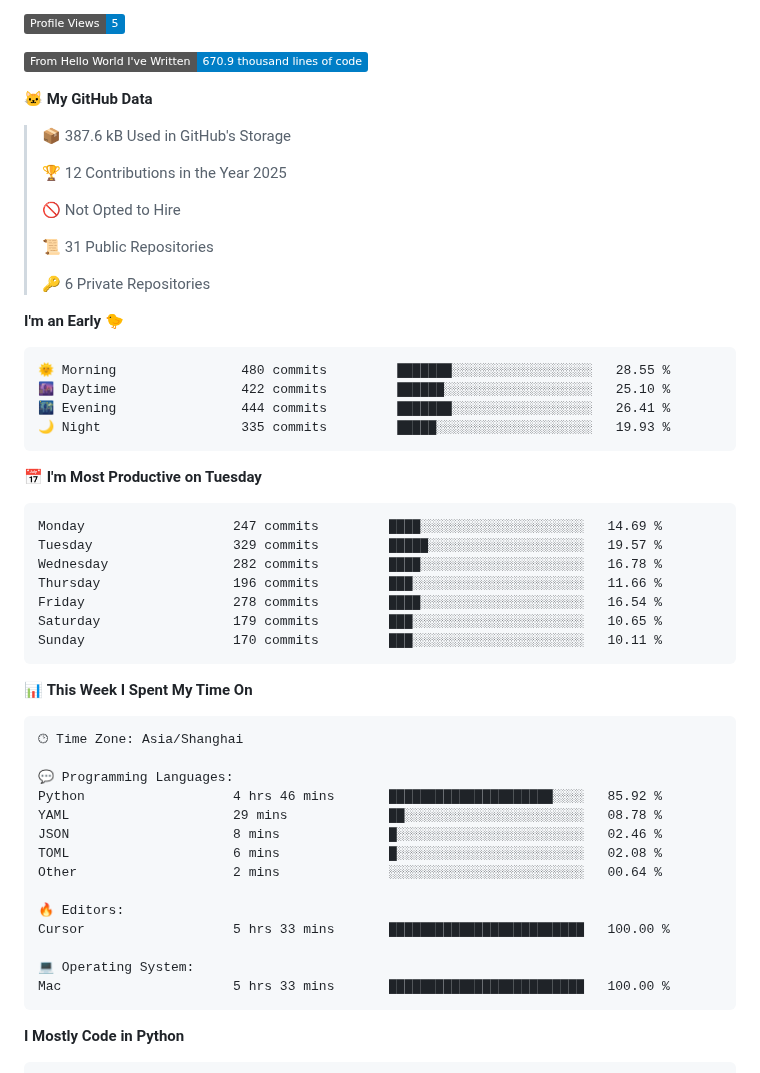
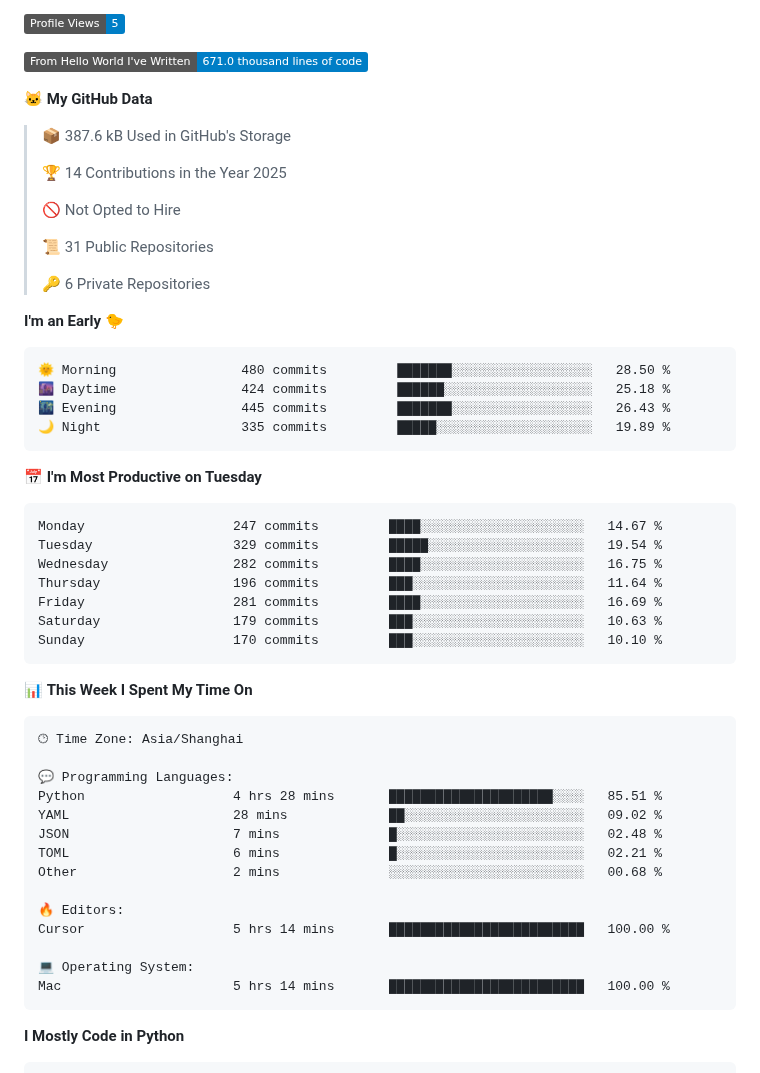
Before and after one commit to XeonHis/XeonHis, a Markdown page: README.md, the part around one of its changes. Rendered like a GitHub page; badges without logos.

Commit message:
Updated with Dev Metrics

````diff
--- a/README.md
+++ b/README.md
@@ -5,13 +5,13 @@
 
 ![Profile Views](http://img.shields.io/badge/Profile%20Views-5-blue)
 
-![Lines of code](https://img.shields.io/badge/From%20Hello%20World%20I%27ve%20Written-670.9%20thousand%20lines%20of%20code-blue)
+![Lines of code](https://img.shields.io/badge/From%20Hello%20World%20I%27ve%20Written-671.0%20thousand%20lines%20of%20code-blue)
 
 **🐱 My GitHub Data**
 
 > 📦 387.6 kB Used in GitHub's Storage
  >
-> 🏆 12 Contributions in the Year 2025
+> 🏆 14 Contributions in the Year 2025
  >
 > 🚫 Not Opted to Hire
  >
@@ -22,21 +22,21 @@
 **I'm an Early 🐤**
 
 ```text
-🌞 Morning                480 commits         ███████░░░░░░░░░░░░░░░░░░   28.55 %
-🌆 Daytime                422 commits         ██████░░░░░░░░░░░░░░░░░░░   25.10 %
-🌃 Evening                444 commits         ███████░░░░░░░░░░░░░░░░░░   26.41 %
-🌙 Night                  335 commits         █████░░░░░░░░░░░░░░░░░░░░   19.93 %
+🌞 Morning                480 commits         ███████░░░░░░░░░░░░░░░░░░   28.50 %
+🌆 Daytime                424 commits         ██████░░░░░░░░░░░░░░░░░░░   25.18 %
+🌃 Evening                445 commits         ███████░░░░░░░░░░░░░░░░░░   26.43 %
+🌙 Night                  335 commits         █████░░░░░░░░░░░░░░░░░░░░   19.89 %
 ```
 📅 **I'm Most Productive on Tuesday**
 
 ```text
-Monday                   247 commits         ████░░░░░░░░░░░░░░░░░░░░░   14.69 %
-Tuesday                  329 commits         █████░░░░░░░░░░░░░░░░░░░░   19.57 %
-Wednesday                282 commits         ████░░░░░░░░░░░░░░░░░░░░░   16.78 %
-Thursday                 196 commits         ███░░░░░░░░░░░░░░░░░░░░░░   11.66 %
-Friday                   278 commits         ████░░░░░░░░░░░░░░░░░░░░░   16.54 %
-Saturday                 179 commits         ███░░░░░░░░░░░░░░░░░░░░░░   10.65 %
-Sunday                   170 commits         ███░░░░░░░░░░░░░░░░░░░░░░   10.11 %
+Monday                   247 commits         ████░░░░░░░░░░░░░░░░░░░░░   14.67 %
+Tuesday                  329 commits         █████░░░░░░░░░░░░░░░░░░░░   19.54 %
+Wednesday                282 commits         ████░░░░░░░░░░░░░░░░░░░░░   16.75 %
+Thursday                 196 commits         ███░░░░░░░░░░░░░░░░░░░░░░   11.64 %
+Friday                   281 commits         ████░░░░░░░░░░░░░░░░░░░░░   16.69 %
+Saturday                 179 commits         ███░░░░░░░░░░░░░░░░░░░░░░   10.63 %
+Sunday                   170 commits         ███░░░░░░░░░░░░░░░░░░░░░░   10.10 %
 ```
 
 
@@ -46,17 +46,17 @@ Sunday                   170 commits         ███░░░░░░░░
 🕑︎ Time Zone: Asia/Shanghai
 
 💬 Programming Languages:
-Python                   4 hrs 46 mins       █████████████████████░░░░   85.92 %
-YAML                     29 mins             ██░░░░░░░░░░░░░░░░░░░░░░░   08.78 %
-JSON                     8 mins              █░░░░░░░░░░░░░░░░░░░░░░░░   02.46 %
-TOML                     6 mins              █░░░░░░░░░░░░░░░░░░░░░░░░   02.08 %
-Other                    2 mins              ░░░░░░░░░░░░░░░░░░░░░░░░░   00.64 %
+Python                   4 hrs 28 mins       █████████████████████░░░░   85.51 %
+YAML                     28 mins             ██░░░░░░░░░░░░░░░░░░░░░░░   09.02 %
+JSON                     7 mins              █░░░░░░░░░░░░░░░░░░░░░░░░   02.48 %
+TOML                     6 mins              █░░░░░░░░░░░░░░░░░░░░░░░░   02.21 %
+Other                    2 mins              ░░░░░░░░░░░░░░░░░░░░░░░░░   00.68 %
 
 🔥 Editors:
-Cursor                   5 hrs 33 mins       █████████████████████████   100.00 %
+Cursor                   5 hrs 14 mins       █████████████████████████   100.00 %
 
 💻 Operating System:
-Mac                      5 hrs 33 mins       █████████████████████████   100.00 %
+Mac                      5 hrs 14 mins       █████████████████████████   100.00 %
 ```
 
 **I Mostly Code in Python**
````
Also changed, not shown: other parts of README.md (+2 -2 lines), assets/bar_graph.png.
